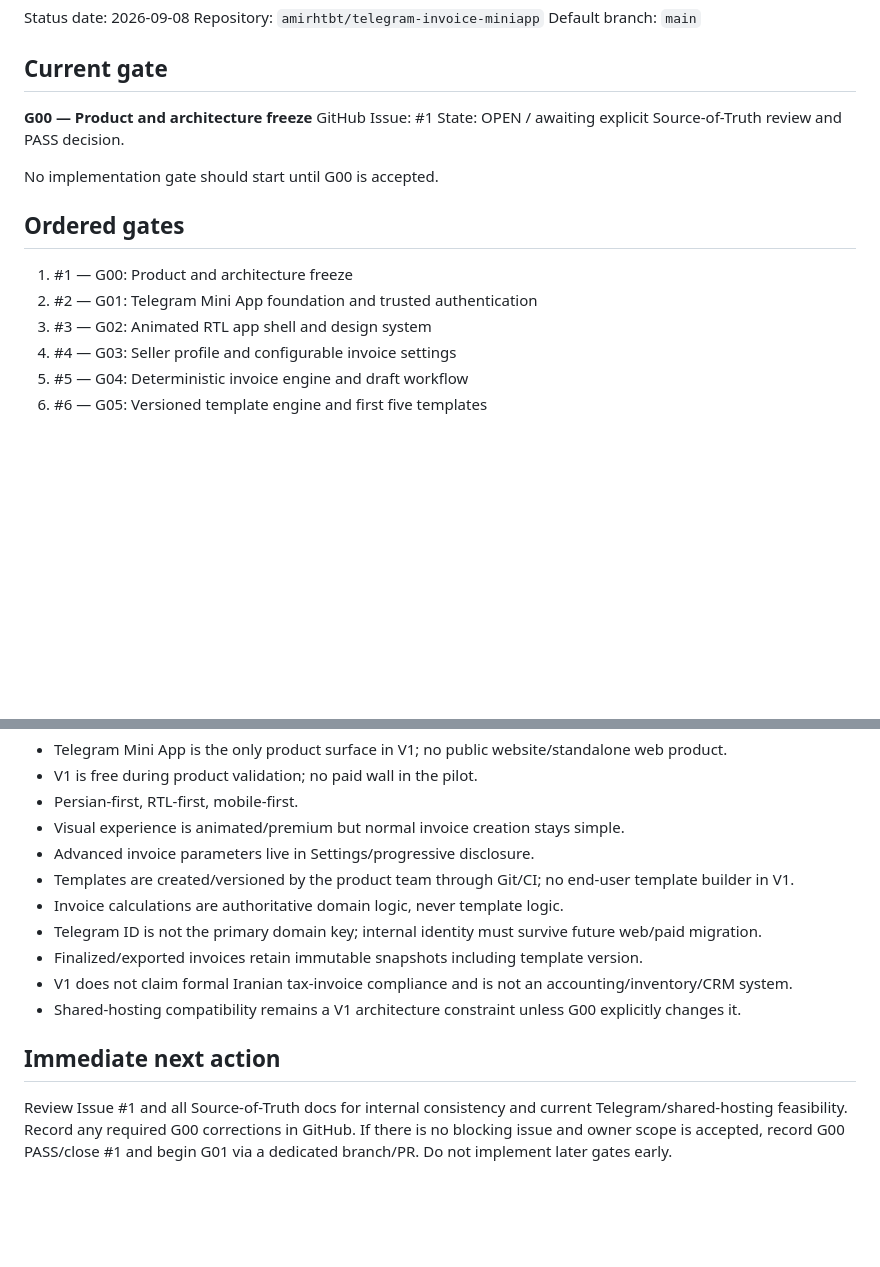
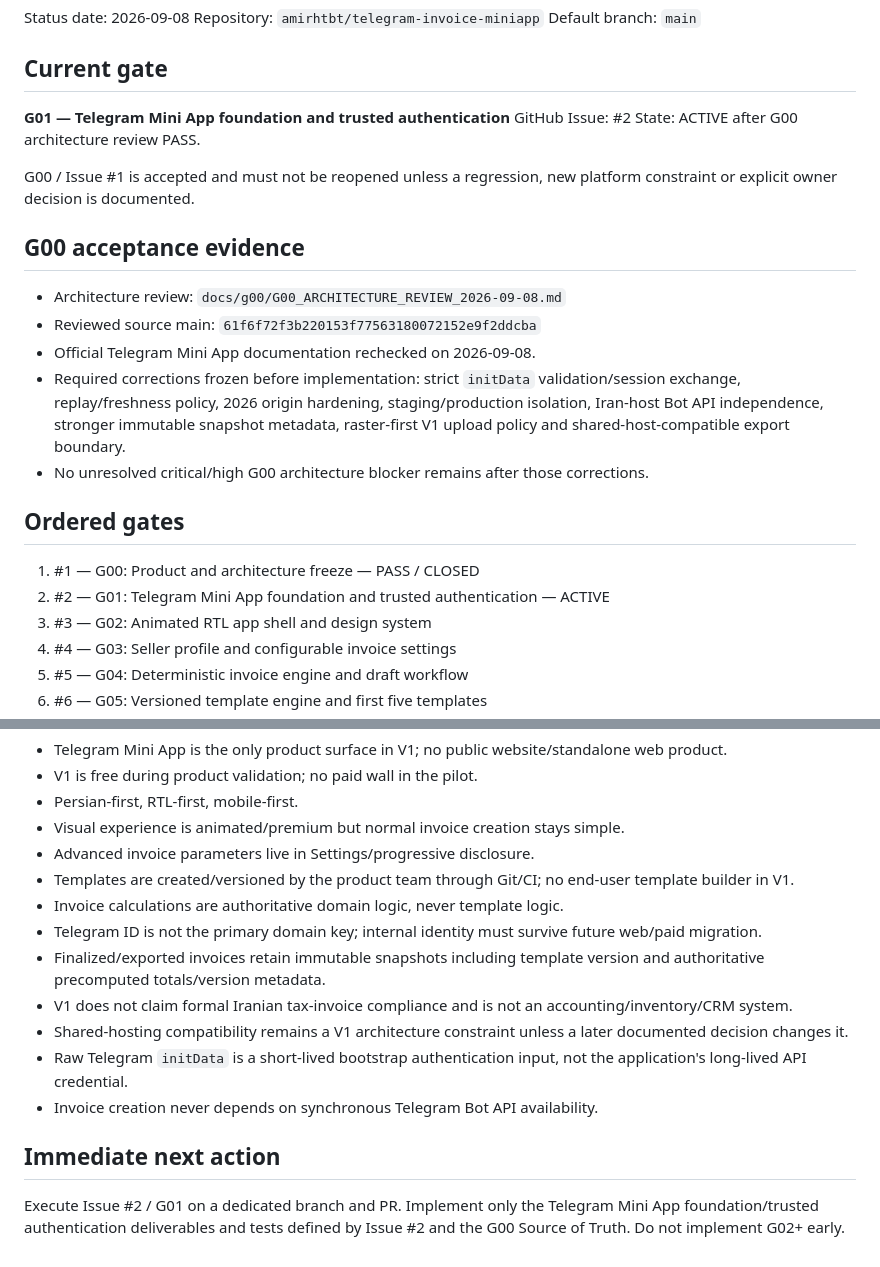
Before and after one commit to amirhtbt/mira-runtime, a Markdown page: docs/CURRENT_EXECUTION_ORDER.md, 2 parts joined by grey strips. Rendered like a GitHub page; blank space fills up the shorter version.

Commit message:
G00: advance execution order to G01

```diff
--- a/docs/CURRENT_EXECUTION_ORDER.md
+++ b/docs/CURRENT_EXECUTION_ORDER.md
@@ -6,16 +6,24 @@ Default branch: `main`
 
 ## Current gate
 
-**G00 — Product and architecture freeze**
-GitHub Issue: #1
-State: OPEN / awaiting explicit Source-of-Truth review and PASS decision.
+**G01 — Telegram Mini App foundation and trusted authentication**
+GitHub Issue: #2
+State: ACTIVE after G00 architecture review PASS.
 
-No implementation gate should start until G00 is accepted.
+G00 / Issue #1 is accepted and must not be reopened unless a regression, new platform constraint or explicit owner decision is documented.
+
+## G00 acceptance evidence
+
+- Architecture review: `docs/g00/G00_ARCHITECTURE_REVIEW_2026-09-08.md`
+- Reviewed source main: `61f6f72f3b220153f77563180072152e9f2ddcba`
+- Official Telegram Mini App documentation rechecked on 2026-09-08.
+- Required corrections frozen before implementation: strict `initData` validation/session exchange, replay/freshness policy, 2026 origin hardening, staging/production isolation, Iran-host Bot API independence, stronger immutable snapshot metadata, raster-first V1 upload policy and shared-host-compatible export boundary.
+- No unresolved critical/high G00 architecture blocker remains after those corrections.
 
 ## Ordered gates
 
-1. #1 — G00: Product and architecture freeze
-2. #2 — G01: Telegram Mini App foundation and trusted authentication
+1. #1 — G00: Product and architecture freeze — PASS / CLOSED
+2. #2 — G01: Telegram Mini App foundation and trusted authentication — ACTIVE
 3. #3 — G02: Animated RTL app shell and design system
 4. #4 — G03: Seller profile and configurable invoice settings
 5. #5 — G04: Deterministic invoice engine and draft workflow
@@ -64,10 +72,12 @@ Before work, read in this order:
 - Templates are created/versioned by the product team through Git/CI; no end-user template builder in V1.
 - Invoice calculations are authoritative domain logic, never template logic.
 - Telegram ID is not the primary domain key; internal identity must survive future web/paid migration.
-- Finalized/exported invoices retain immutable snapshots including template version.
+- Finalized/exported invoices retain immutable snapshots including template version and authoritative precomputed totals/version metadata.
 - V1 does not claim formal Iranian tax-invoice compliance and is not an accounting/inventory/CRM system.
-- Shared-hosting compatibility remains a V1 architecture constraint unless G00 explicitly changes it.
+- Shared-hosting compatibility remains a V1 architecture constraint unless a later documented decision changes it.
+- Raw Telegram `initData` is a short-lived bootstrap authentication input, not the application's long-lived API credential.
+- Invoice creation never depends on synchronous Telegram Bot API availability.
 
 ## Immediate next action
 
-Review Issue #1 and all Source-of-Truth docs for internal consistency and current Telegram/shared-hosting feasibility. Record any required G00 corrections in GitHub. If there is no blocking issue and owner scope is accepted, record G00 PASS/close #1 and begin G01 via a dedicated branch/PR. Do not implement later gates early.
+Execute Issue #2 / G01 on a dedicated branch and PR. Implement only the Telegram Mini App foundation/trusted authentication deliverables and tests defined by Issue #2 and the G00 Source of Truth. Do not implement G02+ early.
```
